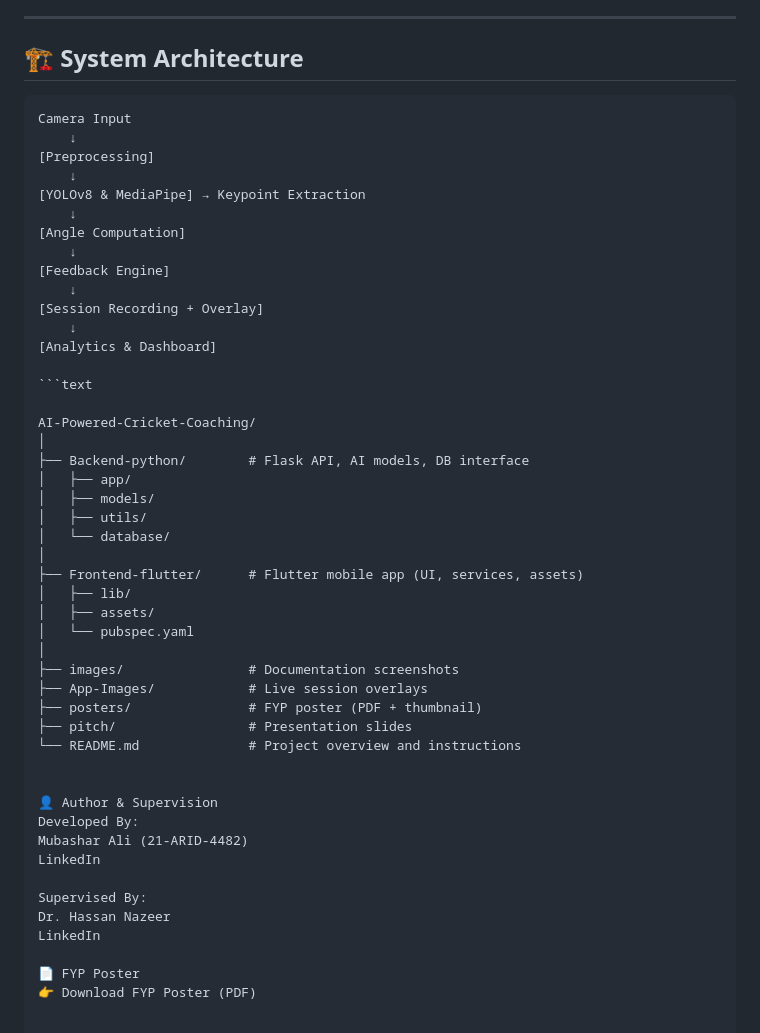
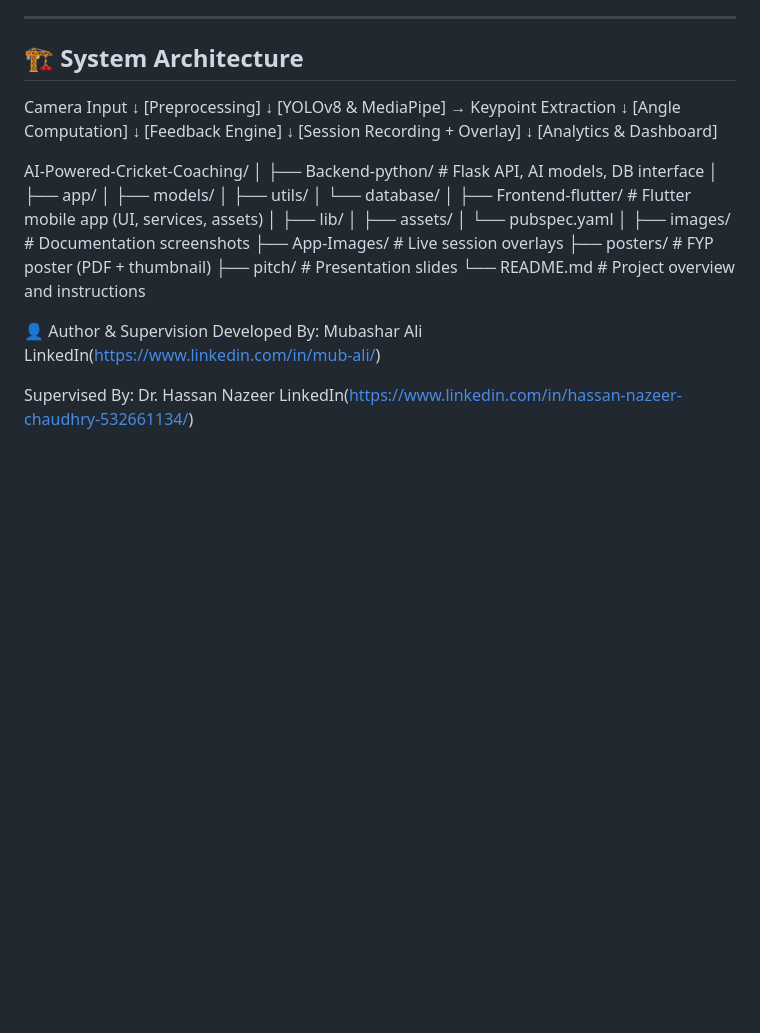
Before and after one commit to MubasharAli-78/Ai-Powered-Cricket-Coaching, a Markdown page: README.md, the part around the change. Rendered like a GitHub page; blank space fills up the shorter version.

````diff
--- a/README.md
+++ b/README.md
@@ -61,7 +61,7 @@
 
 ## 🏗️ System Architecture
 
-```text
+
 Camera Input
     ↓
 [Preprocessing]
@@ -76,7 +76,7 @@ Camera Input
     ↓
 [Analytics & Dashboard]
 
-```text
+
 
 AI-Powered-Cricket-Coaching/
 │
@@ -98,14 +98,12 @@ AI-Powered-Cricket-Coaching/
 └── README.md              # Project overview and instructions
 
 
+
 👤 Author & Supervision
 Developed By:
-Mubashar Ali (21-ARID-4482)
-LinkedIn
+Mubashar Ali
+LinkedIn(https://www.linkedin.com/in/mub-ali/)
 
 Supervised By:
 Dr. Hassan Nazeer
-LinkedIn
-
-📄 FYP Poster
-👉 Download FYP Poster (PDF)
+LinkedIn(https://www.linkedin.com/in/hassan-nazeer-chaudhry-532661134/)
````
